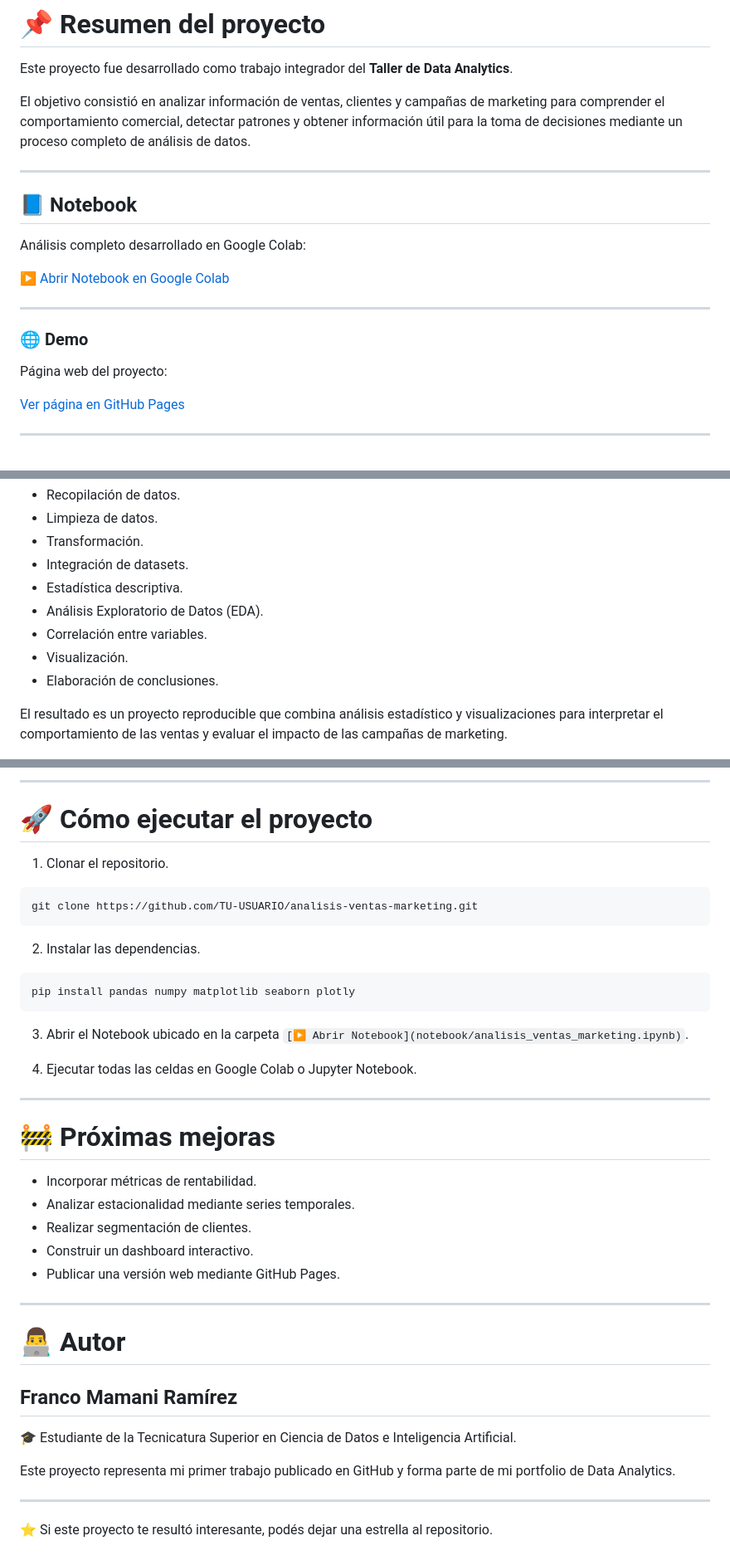
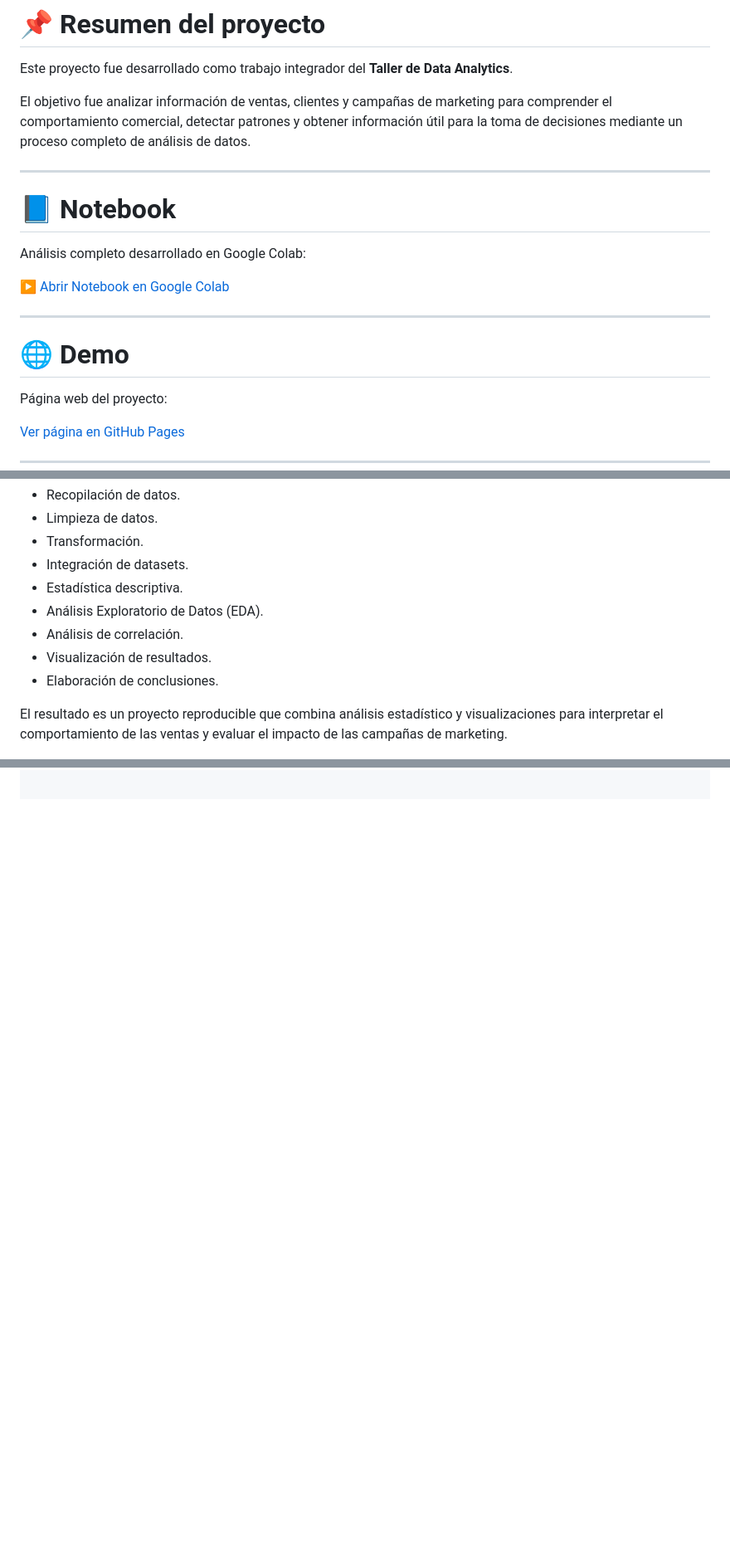
Before and after one commit to francomamaniramirez/analisis-ventas-marketing, a Markdown page: README.md, 3 parts joined by grey strips. Shown at 83% size. Drawn GitHub-style; blank space fills up the shorter version.

Commit message:
Refine README content for clarity and structure

````diff
--- a/README.md
+++ b/README.md
@@ -19,11 +19,11 @@
 
 Este proyecto fue desarrollado como trabajo integrador del **Taller de Data Analytics**.
 
-El objetivo consistió en analizar información de ventas, clientes y campañas de marketing para comprender el comportamiento comercial, detectar patrones y obtener información útil para la toma de decisiones mediante un proceso completo de análisis de datos.
+El objetivo fue analizar información de ventas, clientes y campañas de marketing para comprender el comportamiento comercial, detectar patrones y obtener información útil para la toma de decisiones mediante un proceso completo de análisis de datos.
 
 ---
 
-## 📘 Notebook
+# 📘 Notebook
 
 Análisis completo desarrollado en Google Colab:
 
@@ -31,7 +31,7 @@ Análisis completo desarrollado en Google Colab:
 
 ---
 
-### 🌐 Demo
+# 🌐 Demo
 
 Página web del proyecto:
 
@@ -80,8 +80,8 @@ Durante el desarrollo se implementó un flujo completo de trabajo en Data Analyt
 - Integración de datasets.
 - Estadística descriptiva.
 - Análisis Exploratorio de Datos (EDA).
-- Correlación entre variables.
-- Visualización.
+- Análisis de correlación.
+- Visualización de resultados.
 - Elaboración de conclusiones.
 
 El resultado es un proyecto reproducible que combina análisis estadístico y visualizaciones para interpretar el comportamiento de las ventas y evaluar el impacto de las campañas de marketing.
@@ -295,43 +169,0 @@ En conjunto, el proyecto demuestra cómo un enfoque estructurado de Data Analyti
----
-
-# 🚀 Cómo ejecutar el proyecto
-
-1. Clonar el repositorio.
-
-```bash
-git clone https://github.com/TU-USUARIO/analisis-ventas-marketing.git
-```
-
-2. Instalar las dependencias.
-
-```bash
-pip install pandas numpy matplotlib seaborn plotly
-```
-
-3. Abrir el Notebook ubicado en la carpeta `[▶ Abrir Notebook](notebook/analisis_ventas_marketing.ipynb)`.
-
-4. Ejecutar todas las celdas en Google Colab o Jupyter Notebook.
-
----
-
-# 🚧 Próximas mejoras
-
-- Incorporar métricas de rentabilidad.
-- Analizar estacionalidad mediante series temporales.
-- Realizar segmentación de clientes.
-- Construir un dashboard interactivo.
-- Publicar una versión web mediante GitHub Pages.
-
----
-
-# 👨‍💻 Autor
-
-## Franco Mamani Ramírez
-
-🎓 Estudiante de la Tecnicatura Superior en Ciencia de Datos e Inteligencia Artificial.
-
-Este proyecto representa mi primer trabajo publicado en GitHub y forma parte de mi portfolio de Data Analytics.
-
----
-
-⭐ Si este proyecto te resultó interesante, podés dejar una estrella al repositorio.
````
Also changed, not shown: other parts of README.md (+4 -129 lines).
